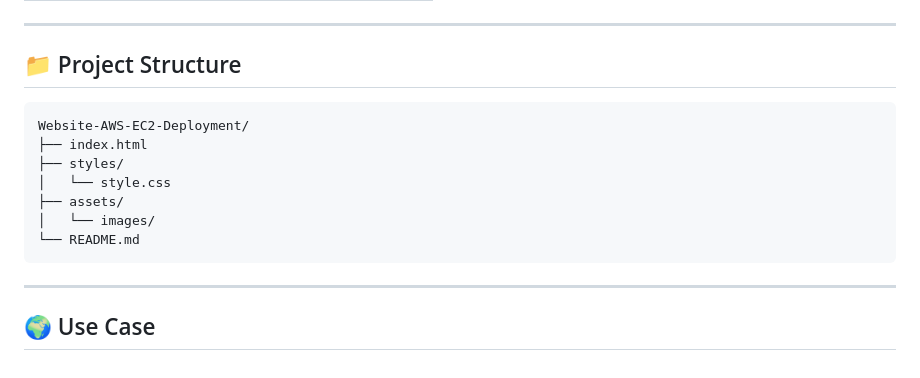
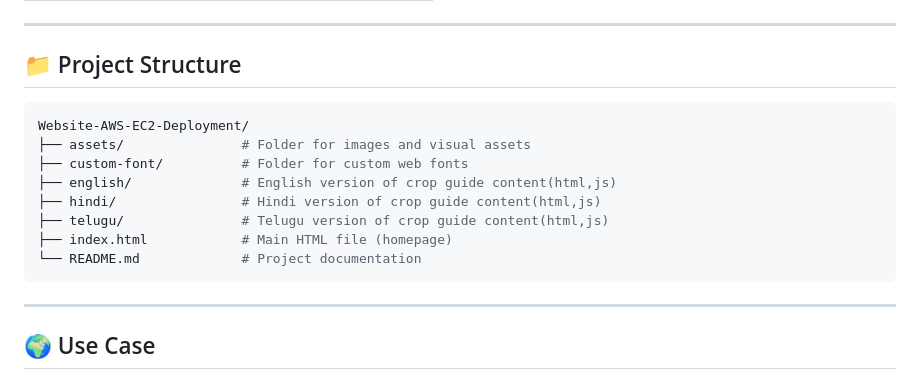
Before and after one commit to Yuvakunaal/Website-AWS-EC2-Deployment, a Markdown page: README.md, the part around the change. GitHub-like rendering.

````diff
--- a/README.md
+++ b/README.md
@@ -29,14 +29,15 @@ This project demonstrates:
 
 ## 📁 Project Structure
 
-```
+```bash
 Website-AWS-EC2-Deployment/
-├── index.html
-├── styles/
-│   └── style.css
-├── assets/
-│   └── images/
-└── README.md
+├── assets/               # Folder for images and visual assets
+├── custom-font/          # Folder for custom web fonts
+├── english/              # English version of crop guide content(html,js)
+├── hindi/                # Hindi version of crop guide content(html,js)
+├── telugu/               # Telugu version of crop guide content(html,js)
+├── index.html            # Main HTML file (homepage)
+└── README.md             # Project documentation
 ```
 
 ---
````
